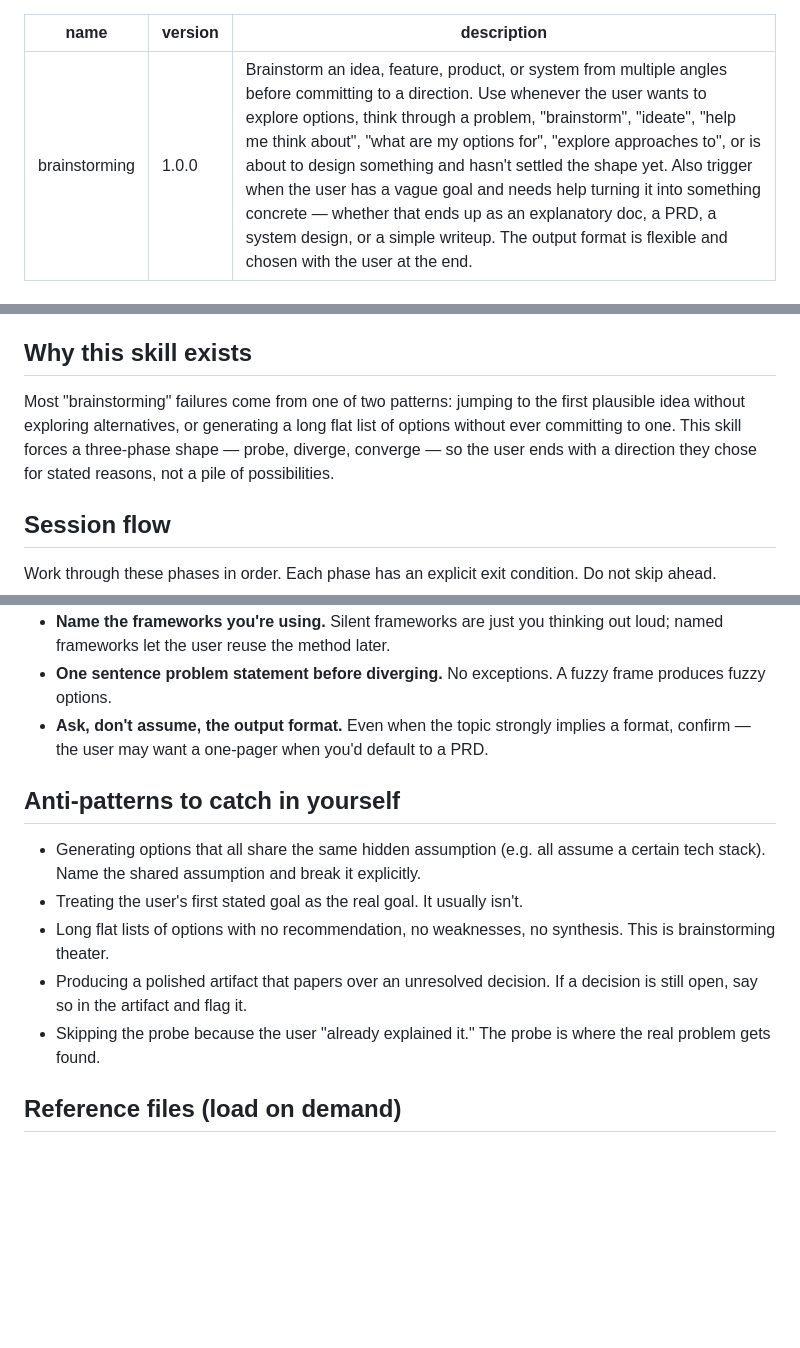
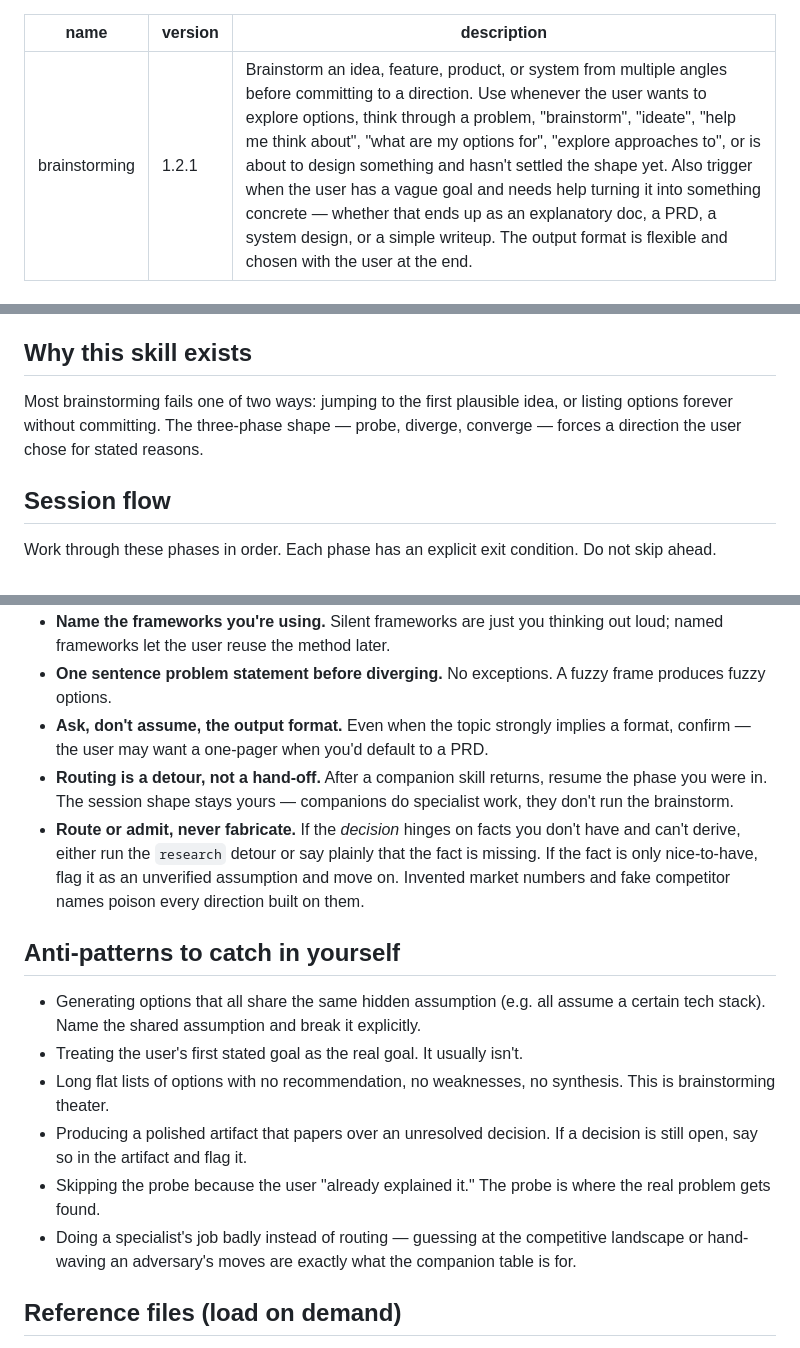
Before and after one commit to JPratama7/skills, a Markdown page: skills/brainstorming/SKILL.md, 3 parts joined by grey strips. Rendered like a GitHub page; blank space fills up the shorter version.

```diff
--- a/skills/brainstorming/SKILL.md
+++ b/skills/brainstorming/SKILL.md
@@ -1,6 +1,6 @@
 ---
 name: brainstorming
-version: 1.0.0
+version: 1.2.1
 description: Brainstorm an idea, feature, product, or system from multiple angles before committing to a direction. Use whenever the user wants to explore options, think through a problem, "brainstorm", "ideate", "help me think about", "what are my options for", "explore approaches to", or is about to design something and hasn't settled the shape yet. Also trigger when the user has a vague goal and needs help turning it into something concrete — whether that ends up as an explanatory doc, a PRD, a system design, or a simple writeup. The output format is flexible and chosen with the user at the end.
 ---
 
@@ -10,7 +10,7 @@ Turn a vague idea into a well-understood problem with a chosen direction and a c
 
 ## Why this skill exists
 
-Most "brainstorming" failures come from one of two patterns: jumping to the first plausible idea without exploring alternatives, or generating a long flat list of options without ever committing to one. This skill forces a three-phase shape — probe, diverge, converge — so the user ends with a direction they chose for stated reasons, not a pile of possibilities.
+Most brainstorming fails one of two ways: jumping to the first plausible idea, or listing options forever without committing. The three-phase shape — probe, diverge, converge — forces a direction the user chose for stated reasons.
 
 ## Session flow
 
@@ -74,6 +112,8 @@ Goal: pick a direction (or a synthesis) and turn it into a concrete artifact.
 - **Name the frameworks you're using.** Silent frameworks are just you thinking out loud; named frameworks let the user reuse the method later.
 - **One sentence problem statement before diverging.** No exceptions. A fuzzy frame produces fuzzy options.
 - **Ask, don't assume, the output format.** Even when the topic strongly implies a format, confirm — the user may want a one-pager when you'd default to a PRD.
+- **Routing is a detour, not a hand-off.** After a companion skill returns, resume the phase you were in. The session shape stays yours — companions do specialist work, they don't run the brainstorm.
+- **Route or admit, never fabricate.** If the *decision* hinges on facts you don't have and can't derive, either run the `research` detour or say plainly that the fact is missing. If the fact is only nice-to-have, flag it as an unverified assumption and move on. Invented market numbers and fake competitor names poison every direction built on them.
 
 ## Anti-patterns to catch in yourself
 
@@ -82,6 +122,7 @@ Goal: pick a direction (or a synthesis) and turn it into a concrete artifact.
 - Long flat lists of options with no recommendation, no weaknesses, no synthesis. This is brainstorming theater.
 - Producing a polished artifact that papers over an unresolved decision. If a decision is still open, say so in the artifact and flag it.
 - Skipping the probe because the user "already explained it." The probe is where the real problem gets found.
+- Doing a specialist's job badly instead of routing — guessing at the competitive landscape or hand-waving an adversary's moves are exactly what the companion table is for.
 
 ## Reference files (load on demand)
 
```
Also changed, not shown: other parts of skills/brainstorming/SKILL.md (+38 -0 lines).
